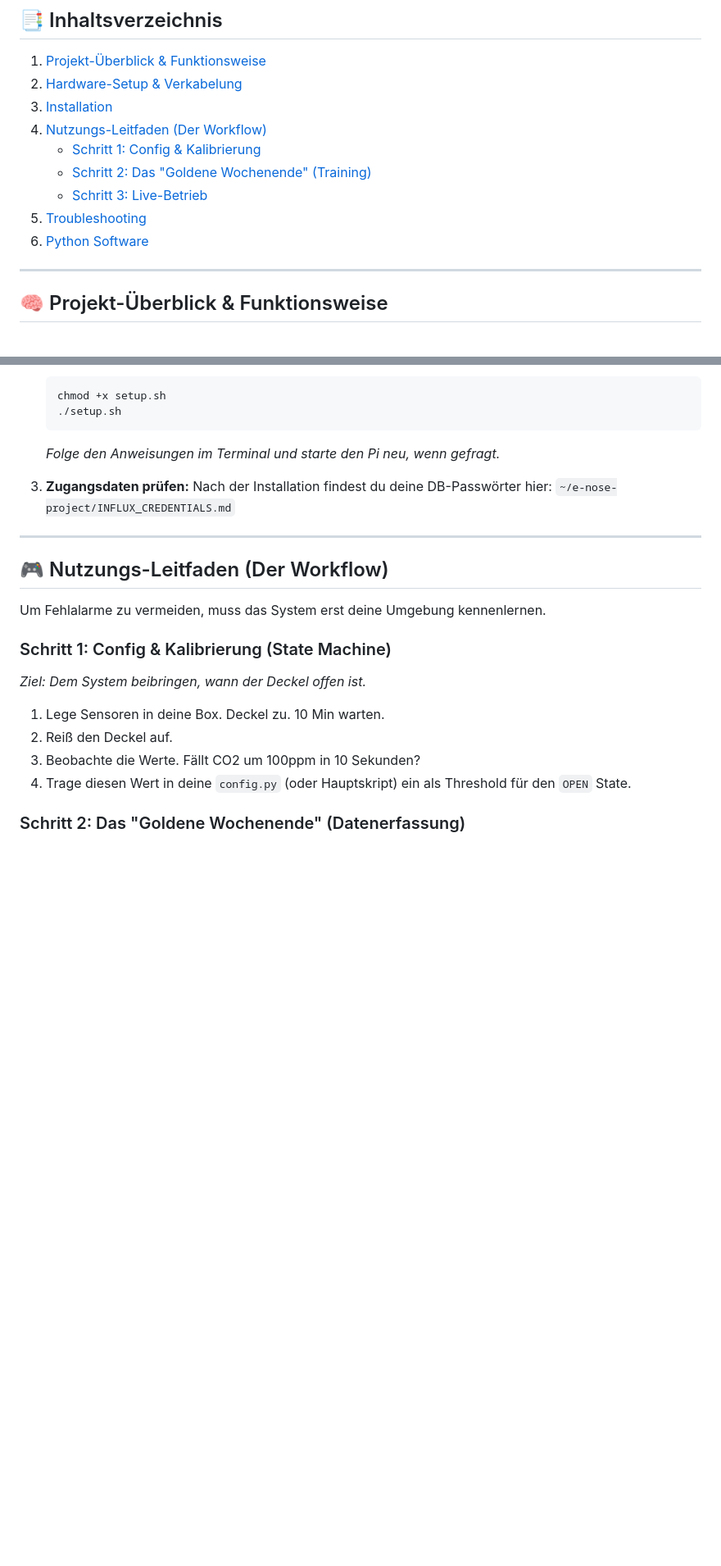
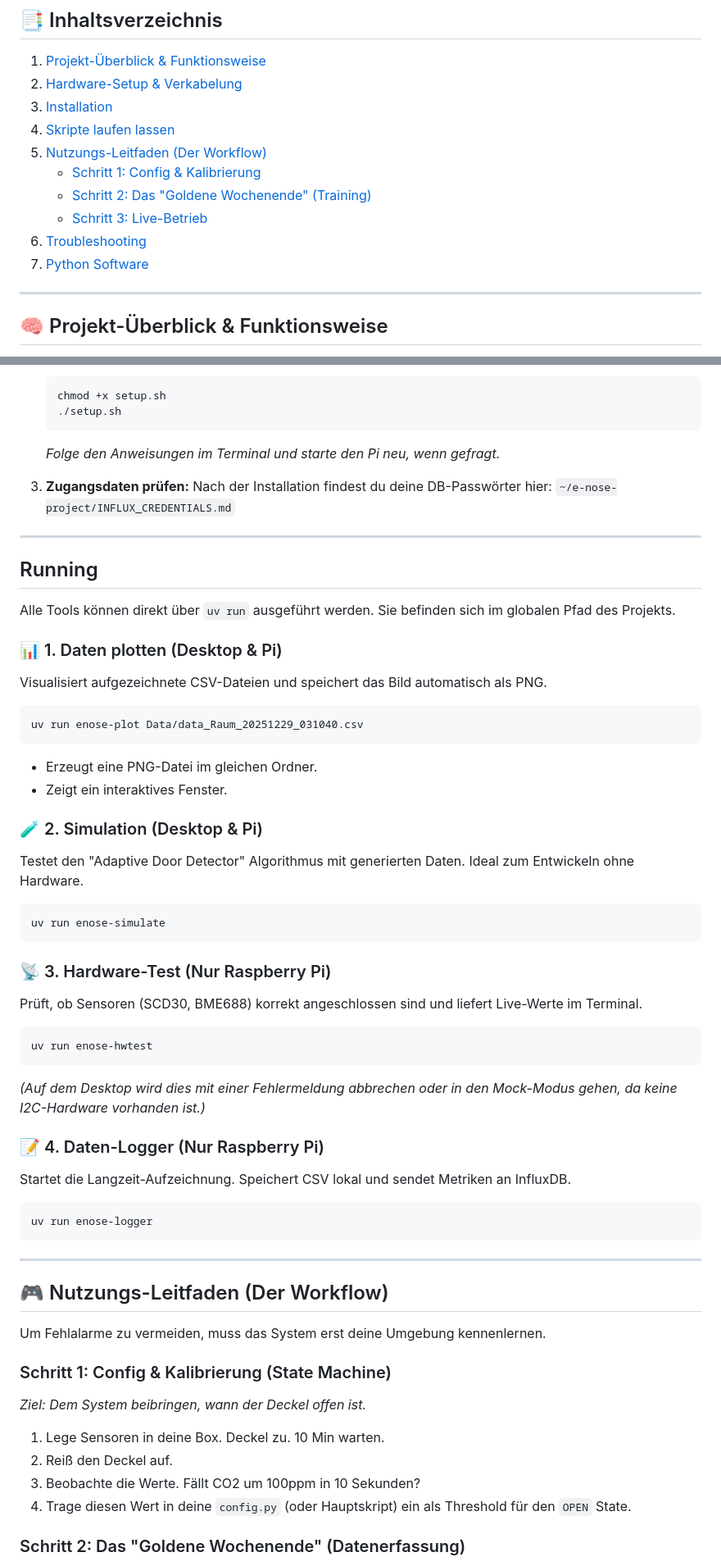
Before and after one commit to NoahRau/E-Nose, a Markdown page: README.md, 2 parts joined by grey strips. Shown at 82% size. Drawn GitHub-style; blank space fills up the shorter version.

Commit message:
docs: update usage with uv

````diff
--- a/README.md
+++ b/README.md
@@ -11,12 +11,13 @@ Ein Raspberry Pi 5 Projekt zur Erkennung von Lebensmittelverfall mithilfe von **
 1. [Projekt-Überblick & Funktionsweise](#-projekt-überblick--funktionsweise)
 2. [Hardware-Setup & Verkabelung](#-hardware-setup--verkabelung)
 3. [Installation](#-installation)
-4. [Nutzungs-Leitfaden (Der Workflow)](#-nutzungs-leitfaden-der-workflow)
+4. [Skripte laufen lassen](#running)
+5. [Nutzungs-Leitfaden (Der Workflow)](#-nutzungs-leitfaden-der-workflow)
     * [Schritt 1: Config & Kalibrierung](#schritt-1-config--kalibrierung-state-machine)
     * [Schritt 2: Das "Goldene Wochenende" (Training)](#schritt-2-das-goldene-wochenende-datenerfassung)
     * [Schritt 3: Live-Betrieb](#schritt-3-live-betrieb)
-5. [Troubleshooting](#-troubleshooting)
-6. [Python Software](#-python-software-einrichten)
+6. [Troubleshooting](#-troubleshooting)
+7. [Python Software](#-python-software-einrichten)
 
 ---
 
@@ -89,6 +90,49 @@ Wir nutzen den **I2C-Bus**. Das bedeutet, beide Sensoren werden parallel an dies
 3. **Zugangsdaten prüfen:**
     Nach der Installation findest du deine DB-Passwörter hier:
     `~/e-nose-project/INFLUX_CREDENTIALS.md`
+
+---
+
+## Running
+
+Alle Tools können direkt über `uv run` ausgeführt werden. Sie befinden sich im globalen Pfad des Projekts.
+
+### 📊 1. Daten plotten (Desktop & Pi)
+
+Visualisiert aufgezeichnete CSV-Dateien und speichert das Bild automatisch als PNG.
+
+```bash
+uv run enose-plot Data/data_Raum_20251229_031040.csv
+```
+
+* Erzeugt eine PNG-Datei im gleichen Ordner.
+* Zeigt ein interaktives Fenster.
+
+### 🧪 2. Simulation (Desktop & Pi)
+
+Testet den "Adaptive Door Detector" Algorithmus mit generierten Daten. Ideal zum Entwickeln ohne Hardware.
+
+```bash
+uv run enose-simulate
+```
+
+### 📡 3. Hardware-Test (Nur Raspberry Pi)
+
+Prüft, ob Sensoren (SCD30, BME688) korrekt angeschlossen sind und liefert Live-Werte im Terminal.
+
+```bash
+uv run enose-hwtest
+```
+
+*(Auf dem Desktop wird dies mit einer Fehlermeldung abbrechen oder in den Mock-Modus gehen, da keine I2C-Hardware vorhanden ist.)*
+
+### 📝 4. Daten-Logger (Nur Raspberry Pi)
+
+Startet die Langzeit-Aufzeichnung. Speichert CSV lokal und sendet Metriken an InfluxDB.
+
+```bash
+uv run enose-logger
+```
 
 ---
 
````
Also changed, not shown: other parts of README.md (+1 -0 lines).
